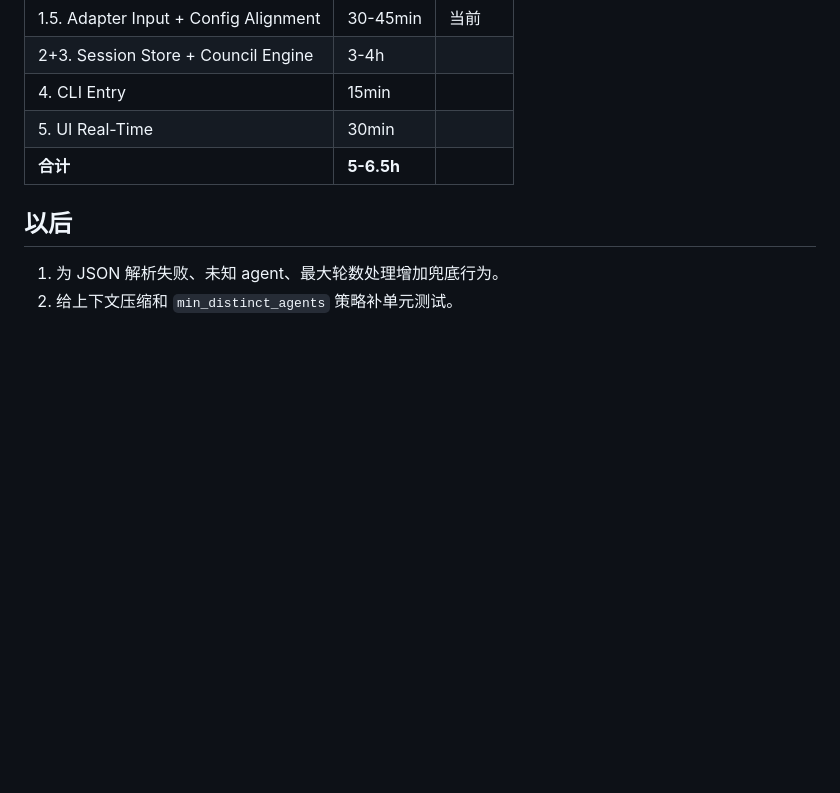
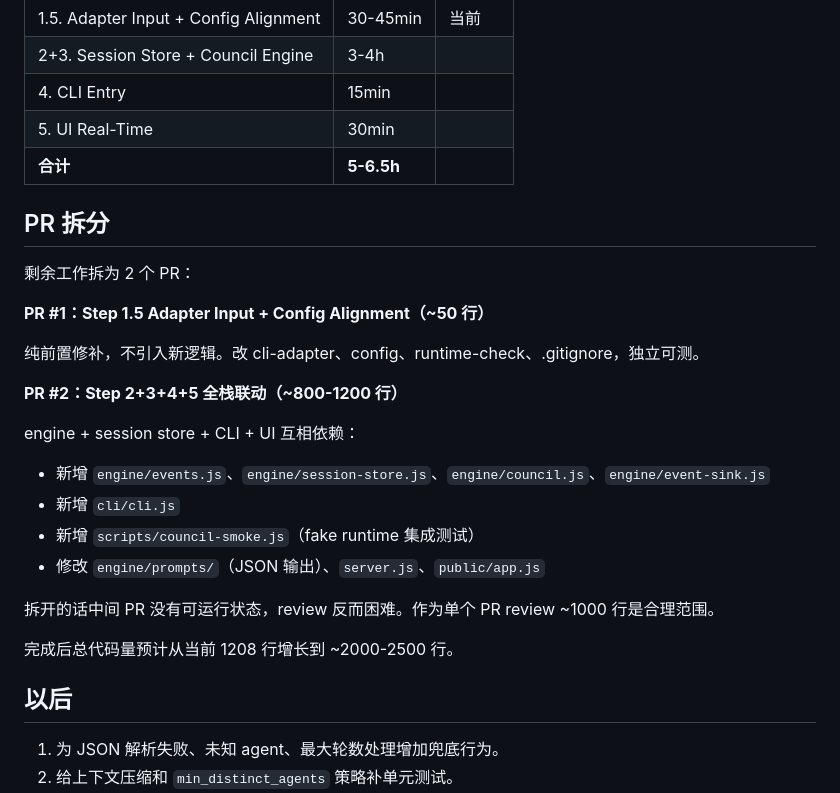
Before and after one commit to sayakido/patch-council, a Markdown page: docs/ROADMAP.md, the part around the change. Rendered like a GitHub page; blank space fills up the shorter version.

Commit message:
docs: PR拆分

```diff
--- a/docs/ROADMAP.md
+++ b/docs/ROADMAP.md
@@ -64,6 +64,26 @@ Step 5: UI Real-Time
 | 5. UI Real-Time | 30min | |
 | **合计** | **5-6.5h** | |
 
+## PR 拆分
+
+剩余工作拆为 2 个 PR：
+
+**PR #1：Step 1.5 Adapter Input + Config Alignment（~50 行）**
+
+纯前置修补，不引入新逻辑。改 cli-adapter、config、runtime-check、.gitignore，独立可测。
+
+**PR #2：Step 2+3+4+5 全栈联动（~800-1200 行）**
+
+engine + session store + CLI + UI 互相依赖：
+- 新增 `engine/events.js`、`engine/session-store.js`、`engine/council.js`、`engine/event-sink.js`
+- 新增 `cli/cli.js`
+- 新增 `scripts/council-smoke.js`（fake runtime 集成测试）
+- 修改 `engine/prompts/`（JSON 输出）、`server.js`、`public/app.js`
+
+拆开的话中间 PR 没有可运行状态，review 反而困难。作为单个 PR review ~1000 行是合理范围。
+
+完成后总代码量预计从当前 1208 行增长到 ~2000-2500 行。
+
 ## 以后
 
 1. 为 JSON 解析失败、未知 agent、最大轮数处理增加兜底行为。
```
